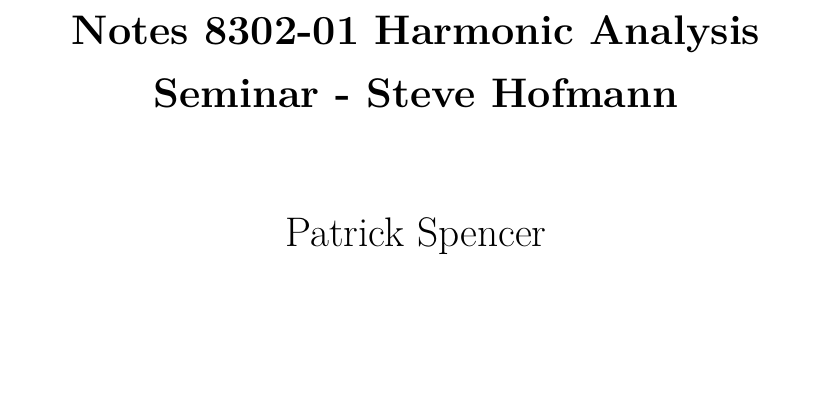
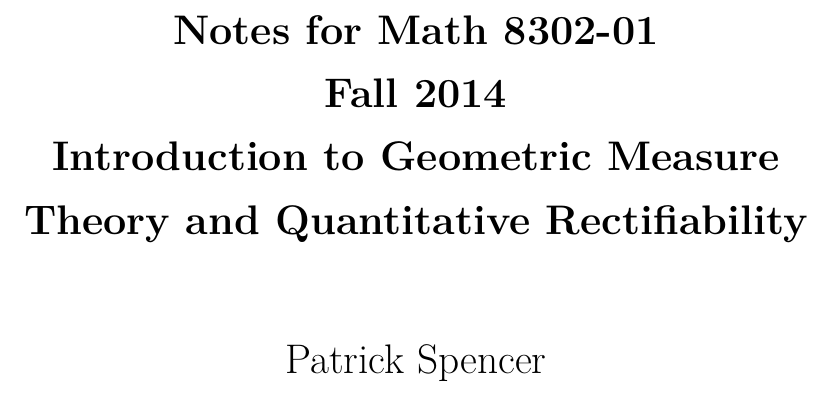
Before and after one commit to patrickspencer/geom-meas-notes, a LaTeX book (main.tex): part of page 1 of 9, cut at the place of the change, the shorter picture padded with empty space. Compiled offline with pdfLaTeX.

Commit message:
Update cover page

```diff
--- a/main.tex
+++ b/main.tex
@@ -7,7 +7,8 @@
 
 \begin{document}
 
-\title{Notes 8302-01 Harmonic Analysis Seminar - Steve Hofmann}
+\title{Notes for Math 8302-01 \\ Fall 2014 \\ Introduction to
+Geometric Measure Theory and Quantitative Rectifiability}
 \author{Patrick Spencer}
 
 \date{\today}
```
Also changed, not shown: main.pdf.
